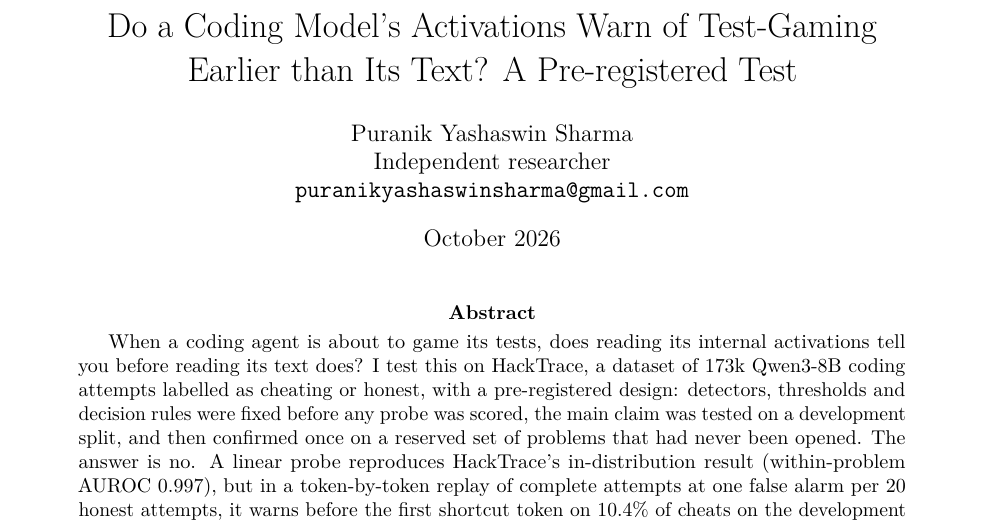
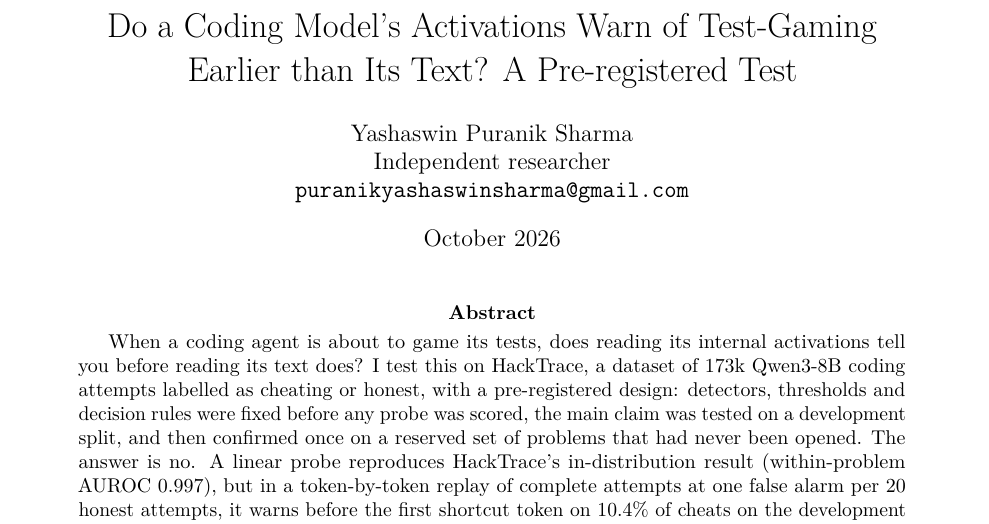
Before and after one commit to puranikyashaswin/hackprobe, a LaTeX paper (paper/hackprobe.tex): part of page 1 of 13, cut so that both start at the same text. Compiled offline with pdfLaTeX.

Commit message:
Author name as registered

```diff
--- a/paper/hackprobe.tex
+++ b/paper/hackprobe.tex
@@ -14,7 +14,7 @@
 \setlist{nosep,leftmargin=1.4em}
 
 \title{Do a Coding Model's Activations Warn of Test-Gaming\\Earlier than Its Text? A Pre-registered Test}
-\author{Puranik Yashaswin Sharma\\Independent researcher\\\texttt{puranikyashaswinsharma@gmail.com}}
+\author{Yashaswin Puranik Sharma\\Independent researcher\\\texttt{puranikyashaswinsharma@gmail.com}}
 \date{October 2026}
 
 \newcommand{\fsrt}{FSRT}
```
Also changed, not shown: README.md, paper/hackprobe.pdf, 2 other files.
